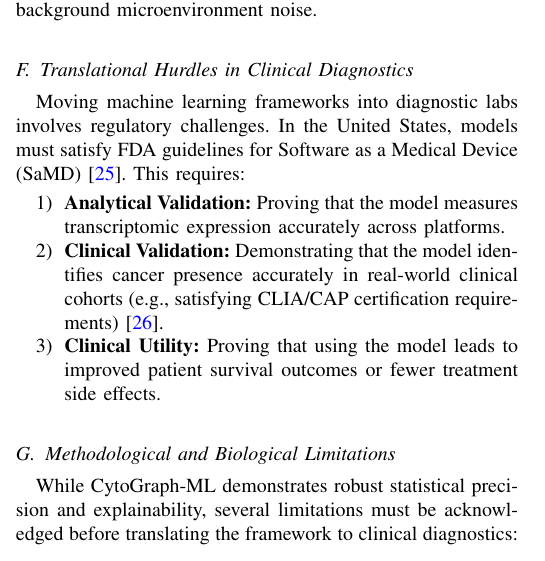
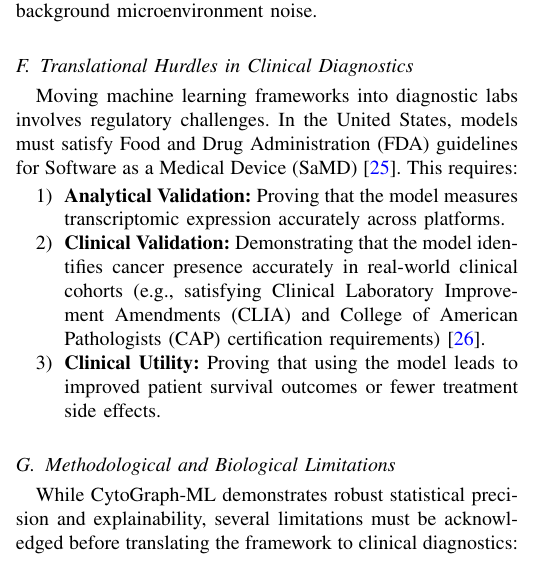
Before and after one commit to fs0cietyx/CytoGraph-ML, a LaTeX paper (manuscript.tex): part of one column of page 15 of 16, cut so that both start at the same text. Compiled offline with pdfLaTeX.

Commit message:
docs: define FDA, CLIA, and CAP acronyms on first occurrence

```diff
--- a/manuscript.tex
+++ b/manuscript.tex
@@ -1180,10 +1180,10 @@ m = C \times s
 where $m$ represents the measured bulk expression vector, $C$ is a signature matrix of cell-type specific expressions, and $s$ is the cell-type fraction vector. By correcting for immune cell infiltration, we can isolate cancer-specific transcripts from background microenvironment noise.
 
 \subsection{Translational Hurdles in Clinical Diagnostics}
-Moving machine learning frameworks into diagnostic labs involves regulatory challenges. In the United States, models must satisfy FDA guidelines for Software as a Medical Device (SaMD)~\cite{samd}. This requires:
+Moving machine learning frameworks into diagnostic labs involves regulatory challenges. In the United States, models must satisfy Food and Drug Administration (FDA) guidelines for Software as a Medical Device (SaMD)~\cite{samd}. This requires:
 \begin{enumerate}
     \item \textbf{Analytical Validation:} Proving that the model measures transcriptomic expression accurately across platforms.
-    \item \textbf{Clinical Validation:} Demonstrating that the model identifies cancer presence accurately in real-world clinical cohorts (e.g., satisfying CLIA/CAP certification requirements)~\cite{clia}.
+    \item \textbf{Clinical Validation:} Demonstrating that the model identifies cancer presence accurately in real-world clinical cohorts (e.g., satisfying Clinical Laboratory Improvement Amendments (CLIA) and College of American Pathologists (CAP) certification requirements)~\cite{clia}.
     \item \textbf{Clinical Utility:} Proving that using the model leads to improved patient survival outcomes or fewer treatment side effects.
 \end{enumerate}
 
```
